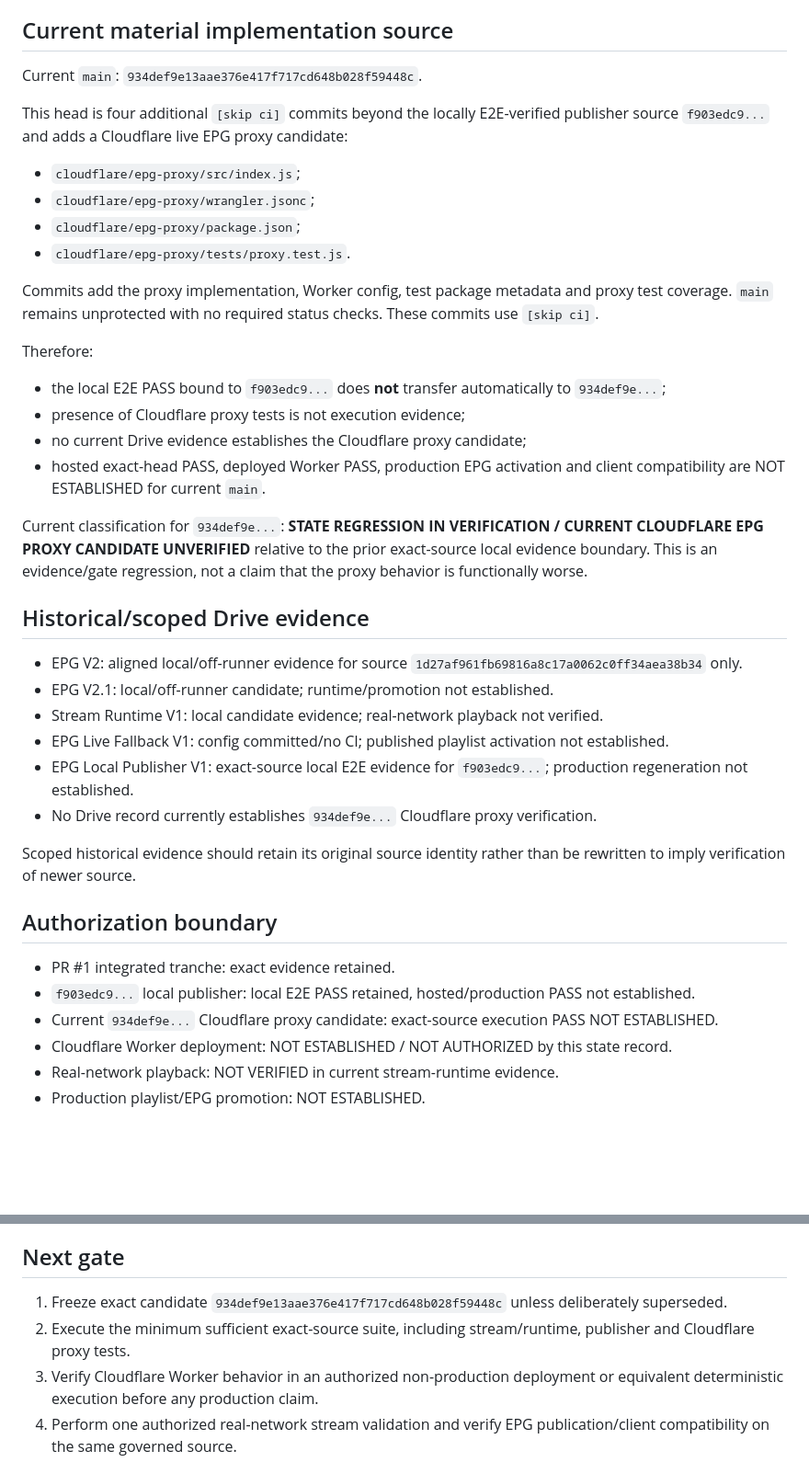
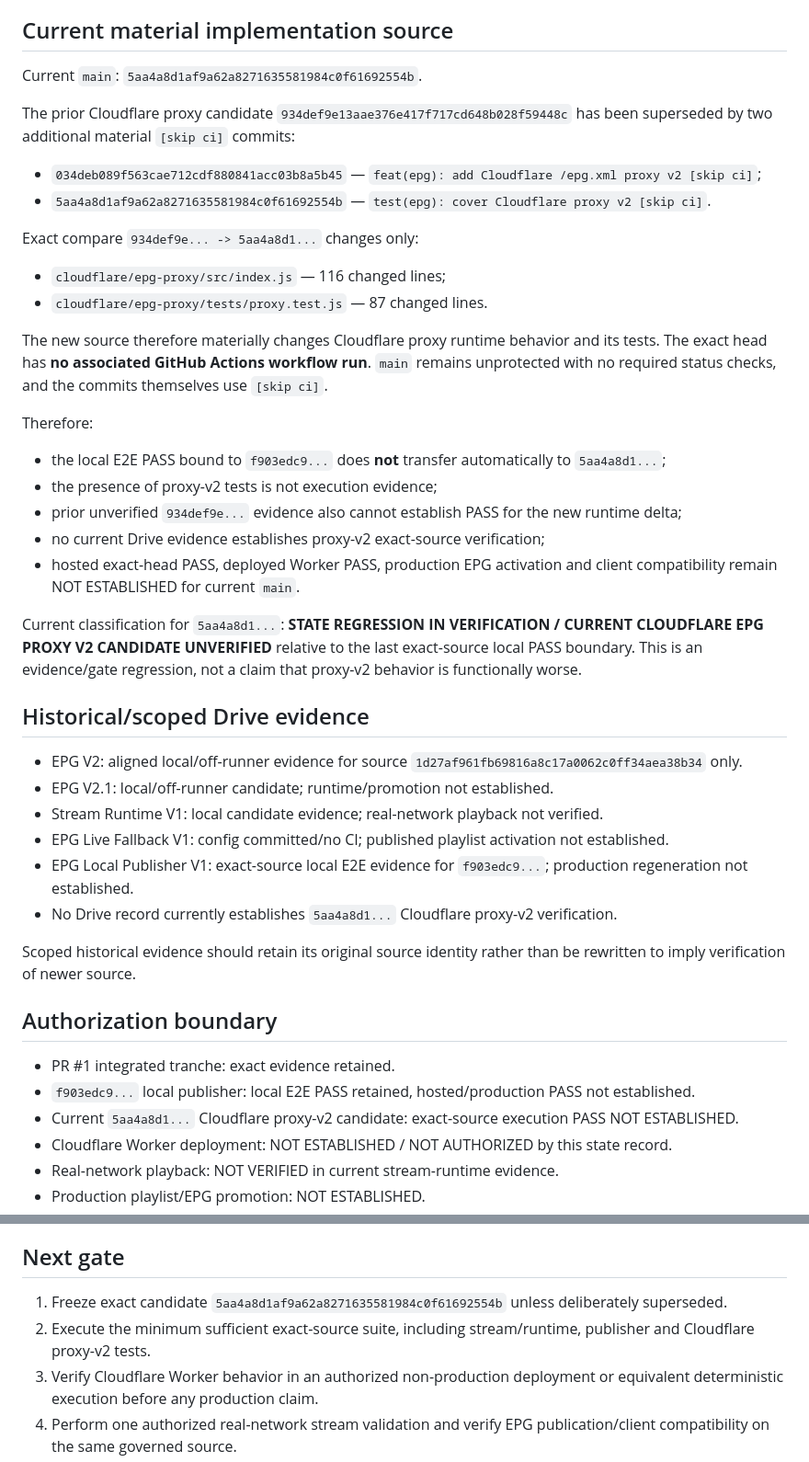
Before and after one commit to Mike80p/italia-tv-hub, a Markdown page: PROJECT_STATE.md, 2 parts joined by grey strips. Shown at 92% size. Drawn GitHub-style; blank space fills up the shorter version.

Commit message:
docs(state): reconcile Cloudflare EPG proxy v2 candidate

```diff
--- a/PROJECT_STATE.md
+++ b/PROJECT_STATE.md
@@ -55,23 +55,26 @@ Drive records **CANDIDATE / CONFIG COMMITTED / NO CI**. The config exposes multi
 
 ## Current material implementation source
 
-Current `main`: `934def9e13aae376e417f717cd648b028f59448c`.
+Current `main`: `5aa4a8d1af9a62a8271635581984c0f61692554b`.
 
-This head is four additional `[skip ci]` commits beyond the locally E2E-verified publisher source `f903edc9...` and adds a Cloudflare live EPG proxy candidate:
-- `cloudflare/epg-proxy/src/index.js`;
-- `cloudflare/epg-proxy/wrangler.jsonc`;
-- `cloudflare/epg-proxy/package.json`;
-- `cloudflare/epg-proxy/tests/proxy.test.js`.
+The prior Cloudflare proxy candidate `934def9e13aae376e417f717cd648b028f59448c` has been superseded by two additional material `[skip ci]` commits:
+- `034deb089f563cae712cdf880841acc03b8a5b45` — `feat(epg): add Cloudflare /epg.xml proxy v2 [skip ci]`;
+- `5aa4a8d1af9a62a8271635581984c0f61692554b` — `test(epg): cover Cloudflare proxy v2 [skip ci]`.
 
-Commits add the proxy implementation, Worker config, test package metadata and proxy test coverage. `main` remains unprotected with no required status checks. These commits use `[skip ci]`.
+Exact compare `934def9e... -> 5aa4a8d1...` changes only:
+- `cloudflare/epg-proxy/src/index.js` — 116 changed lines;
+- `cloudflare/epg-proxy/tests/proxy.test.js` — 87 changed lines.
+
+The new source therefore materially changes Cloudflare proxy runtime behavior and its tests. The exact head has **no associated GitHub Actions workflow run**. `main` remains unprotected with no required status checks, and the commits themselves use `[skip ci]`.
 
 Therefore:
-- the local E2E PASS bound to `f903edc9...` does **not** transfer automatically to `934def9e...`;
-- presence of Cloudflare proxy tests is not execution evidence;
-- no current Drive evidence establishes the Cloudflare proxy candidate;
-- hosted exact-head PASS, deployed Worker PASS, production EPG activation and client compatibility are NOT ESTABLISHED for current `main`.
+- the local E2E PASS bound to `f903edc9...` does **not** transfer automatically to `5aa4a8d1...`;
+- the presence of proxy-v2 tests is not execution evidence;
+- prior unverified `934def9e...` evidence also cannot establish PASS for the new runtime delta;
+- no current Drive evidence establishes proxy-v2 exact-source verification;
+- hosted exact-head PASS, deployed Worker PASS, production EPG activation and client compatibility remain NOT ESTABLISHED for current `main`.
 
-Current classification for `934def9e...`: **STATE REGRESSION IN VERIFICATION / CURRENT CLOUDFLARE EPG PROXY CANDIDATE UNVERIFIED** relative to the prior exact-source local evidence boundary. This is an evidence/gate regression, not a claim that the proxy behavior is functionally worse.
+Current classification for `5aa4a8d1...`: **STATE REGRESSION IN VERIFICATION / CURRENT CLOUDFLARE EPG PROXY V2 CANDIDATE UNVERIFIED** relative to the last exact-source local PASS boundary. This is an evidence/gate regression, not a claim that proxy-v2 behavior is functionally worse.
 
 ## Historical/scoped Drive evidence
 
@@ -80,7 +83,7 @@ Current classification for `934def9e...`: **STATE REGRESSION IN VERIFICATION / C
 - Stream Runtime V1: local candidate evidence; real-network playback not verified.
 - EPG Live Fallback V1: config committed/no CI; published playlist activation not established.
 - EPG Local Publisher V1: exact-source local E2E evidence for `f903edc9...`; production regeneration not established.
-- No Drive record currently establishes `934def9e...` Cloudflare proxy verification.
+- No Drive record currently establishes `5aa4a8d1...` Cloudflare proxy-v2 verification.
 
 Scoped historical evidence should retain its original source identity rather than be rewritten to imply verification of newer source.
 
@@ -88,7 +91,7 @@ Scoped historical evidence should retain its original source identity rather tha
 
 - PR #1 integrated tranche: exact evidence retained.
 - `f903edc9...` local publisher: local E2E PASS retained, hosted/production PASS not established.
-- Current `934def9e...` Cloudflare proxy candidate: exact-source execution PASS NOT ESTABLISHED.
+- Current `5aa4a8d1...` Cloudflare proxy-v2 candidate: exact-source execution PASS NOT ESTABLISHED.
 - Cloudflare Worker deployment: NOT ESTABLISHED / NOT AUTHORIZED by this state record.
 - Real-network playback: NOT VERIFIED in current stream-runtime evidence.
 - Production playlist/EPG promotion: NOT ESTABLISHED.
@@ -102,8 +105,8 @@ Scoped historical evidence should retain its original source identity rather tha
 
 ## Next gate
 
-1. Freeze exact candidate `934def9e13aae376e417f717cd648b028f59448c` unless deliberately superseded.
-2. Execute the minimum sufficient exact-source suite, including stream/runtime, publisher and Cloudflare proxy tests.
+1. Freeze exact candidate `5aa4a8d1af9a62a8271635581984c0f61692554b` unless deliberately superseded.
+2. Execute the minimum sufficient exact-source suite, including stream/runtime, publisher and Cloudflare proxy-v2 tests.
 3. Verify Cloudflare Worker behavior in an authorized non-production deployment or equivalent deterministic execution before any production claim.
 4. Perform one authorized real-network stream validation and verify EPG publication/client compatibility on the same governed source.
 5. Preserve `f903edc9...` local E2E evidence as historical exact-source PASS rather than transferring it to newer commits.
```
